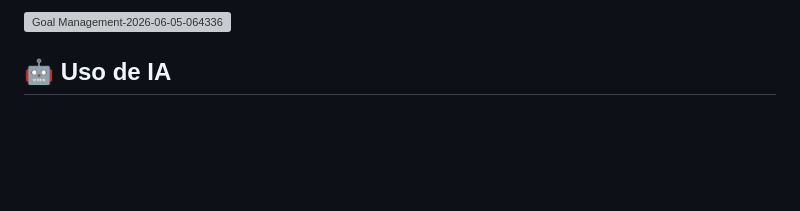
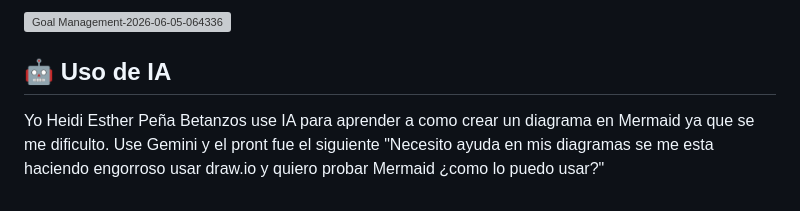
Before and after one commit to HeidiEsther123/GoodGoals, a Markdown page: ADR-02-Heidi-Peña.md, the part around the change. Drawn GitHub-style; blank space fills up the shorter version; grey boxes are pictures that could not be loaded.

Commit message:
FEAT: Uso de IA
Added a section on using AI for diagram creation with Mermaid.

```diff
--- a/ADR-02-Heidi-Peña.md
+++ b/ADR-02-Heidi-Peña.md
@@ -76,3 +76,4 @@ Si el proyecto crece, será necesario migrar a vistas más complejas (C4, micros
 <img width="678" height="8192" alt="Goal Management-2026-06-05-064336" src="https://github.com/user-attachments/assets/5674e9d1-af3b-4a87-9544-014ff975b2fb" />
 
 ## 🤖 Uso de IA
+Yo Heidi Esther Peña Betanzos use IA para aprender a como crear un diagrama en Mermaid ya que se me dificulto. Use Gemini y el pront fue el siguiente "Necesito ayuda en mis diagramas se me esta haciendo engorroso usar draw.io y quiero probar Mermaid ¿como lo puedo usar?"
```
